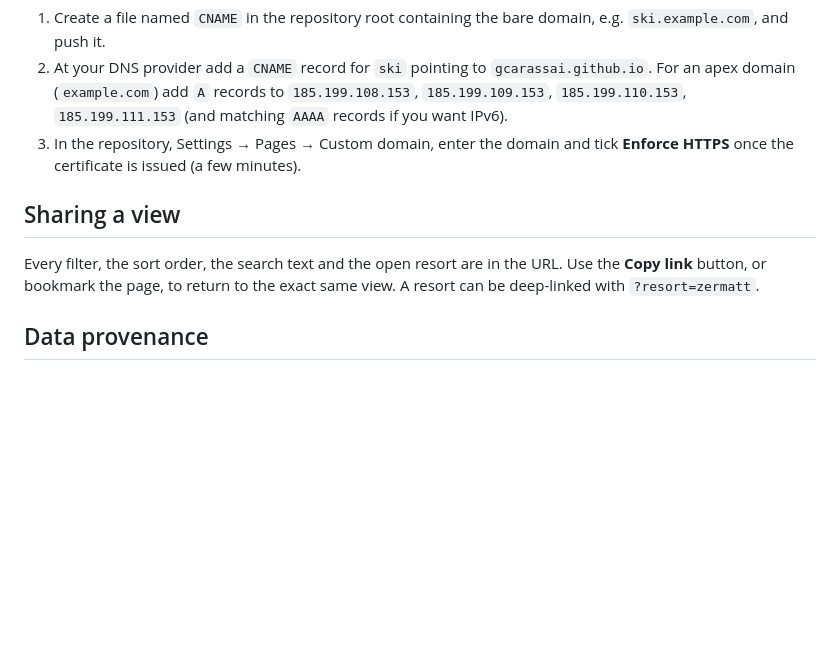
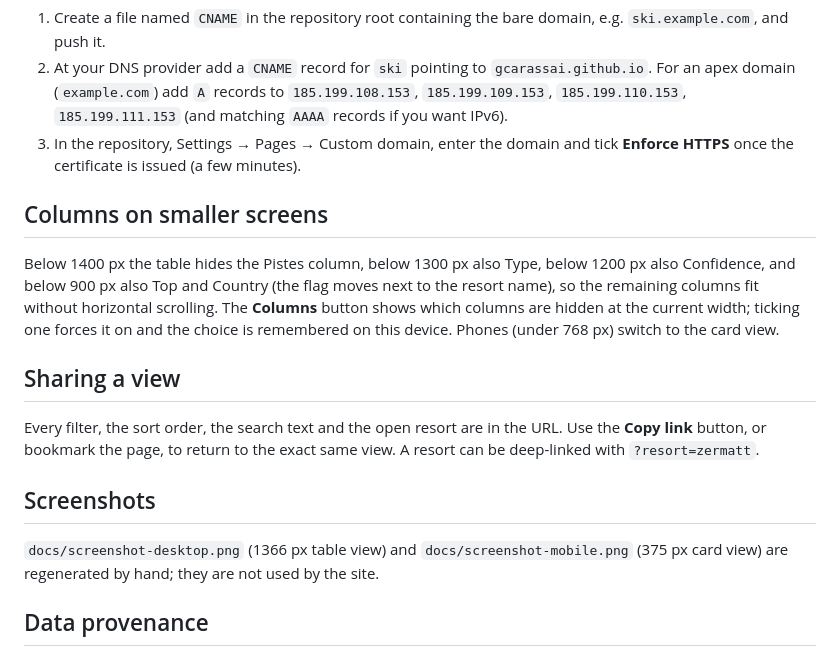
Before and after one commit to Gcarassai/ski_bums, a Markdown page: README.md, the part around one of its changes. Drawn GitHub-style; blank space fills up the shorter version.

```diff
--- a/README.md
+++ b/README.md
@@ -112,12 +117,25 @@ HTTP (not opened as a file) because it fetches `data/*.json`.
 3. In the repository, Settings → Pages → Custom domain, enter the domain and tick
    **Enforce HTTPS** once the certificate is issued (a few minutes).
 
+## Columns on smaller screens
+
+Below 1400 px the table hides the Pistes column, below 1300 px also Type, below 1200 px also
+Confidence, and below 900 px also Top and Country (the flag moves next to the resort name), so
+the remaining columns fit without horizontal scrolling. The **Columns** button shows which columns are hidden at the current width;
+ticking one forces it on and the choice is remembered on this device. Phones (under 768 px)
+switch to the card view.
+
 ## Sharing a view
 
 Every filter, the sort order, the search text and the open resort are in the URL. Use the
 **Copy link** button, or bookmark the page, to return to the exact same view. A resort can be
 deep-linked with `?resort=zermatt`.
 
+## Screenshots
+
+`docs/screenshot-desktop.png` (1366 px table view) and `docs/screenshot-mobile.png` (375 px card
+view) are regenerated by hand; they are not used by the site.
+
 ## Data provenance
 
 The dataset was researched in September 2026. Dates and prices marked "~" are estimates carried
```
Also changed, not shown: other parts of README.md (+11 -6 lines), docs/screenshot-desktop.png (added), docs/screenshot-mobile.png (added), 8 other files.
